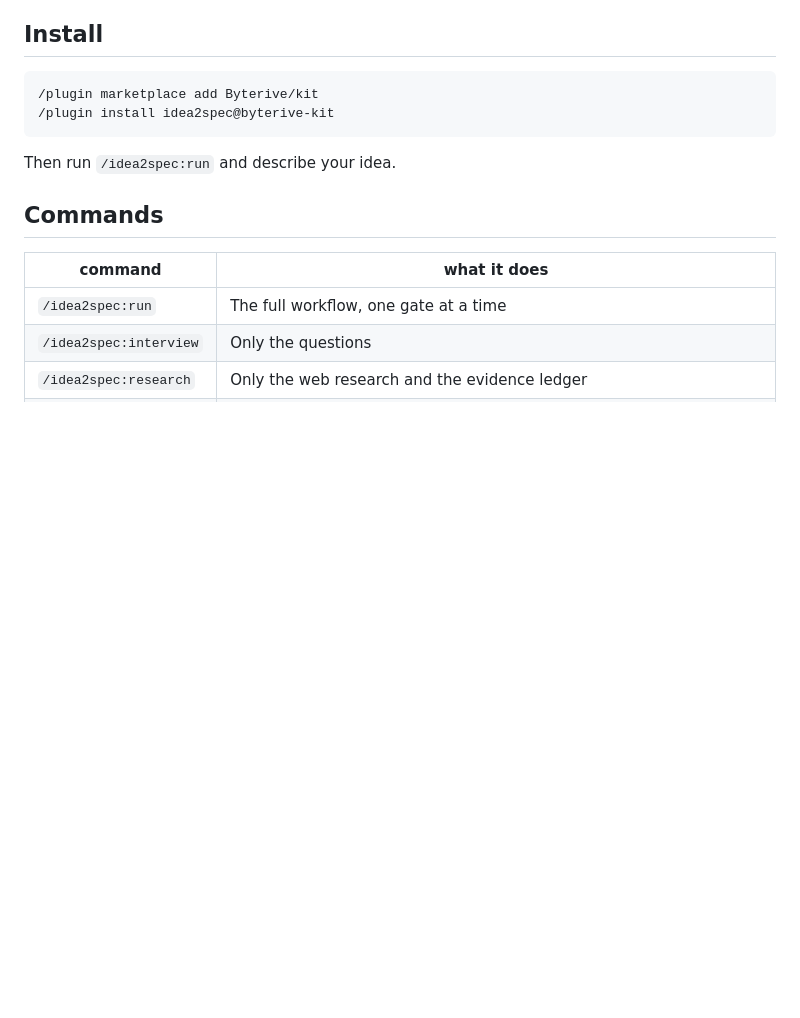
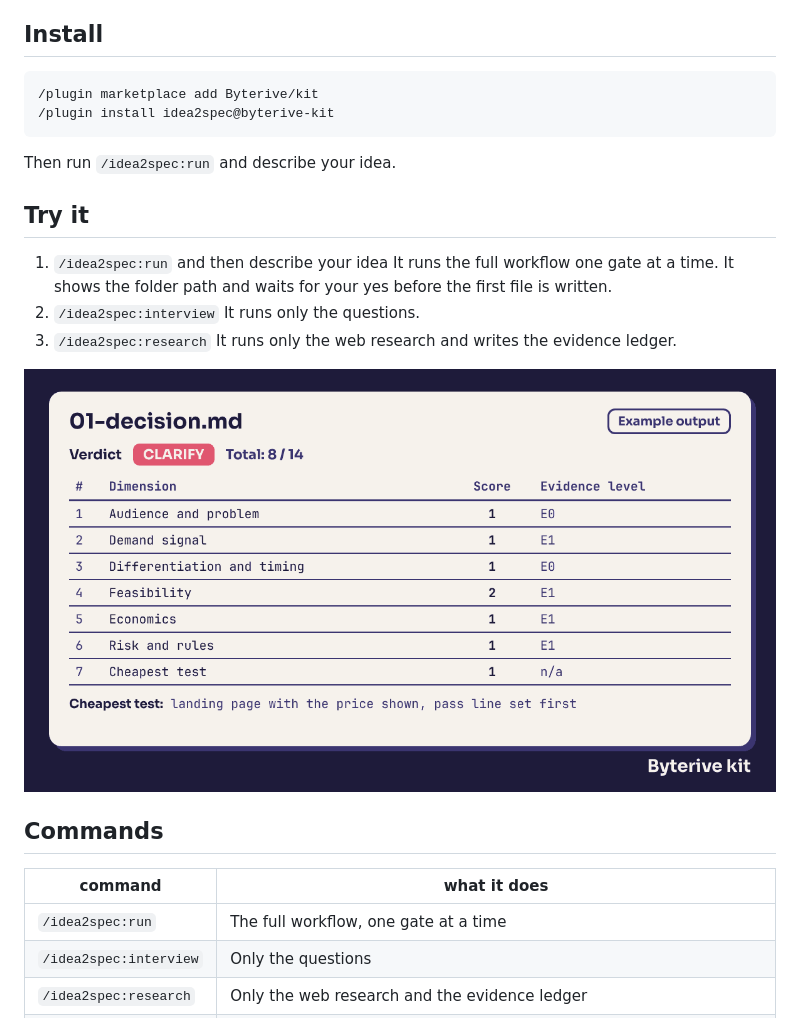
Before and after one commit to Byterive/idea2spec, a Markdown page: README.md, the part around one of its changes. GitHub-like rendering; pictures changed too: assets/decision.png (added); blank space fills up the shorter version.

````diff
--- a/README.md
+++ b/README.md
@@ -26,6 +30,17 @@ A KILL is a good outcome. It means you did not spend weeks on something the evid
 ```
 
 Then run `/idea2spec:run` and describe your idea.
+
+## Try it
+
+1. `/idea2spec:run` and then describe your idea
+   It runs the full workflow one gate at a time. It shows the folder path and waits for your yes before the first file is written.
+2. `/idea2spec:interview`
+   It runs only the questions.
+3. `/idea2spec:research`
+   It runs only the web research and writes the evidence ledger.
+
+![Example 01-decision.md: seven dimensions scored 0 to 2 with their evidence levels, a total of 8 of 14, the verdict CLARIFY, and the cheapest test](assets/decision.png)
 
 ## Commands
 
````
Also changed, not shown: other parts of README.md (+10 -2 lines), PRIVACY.md (added, +36 -0 lines), skills/improve/SKILL.md (+1 -1 lines), .claude-plugin/icon.png, assets/readme-banner.png (added), assets/workflow.png (added), 2 other files.
